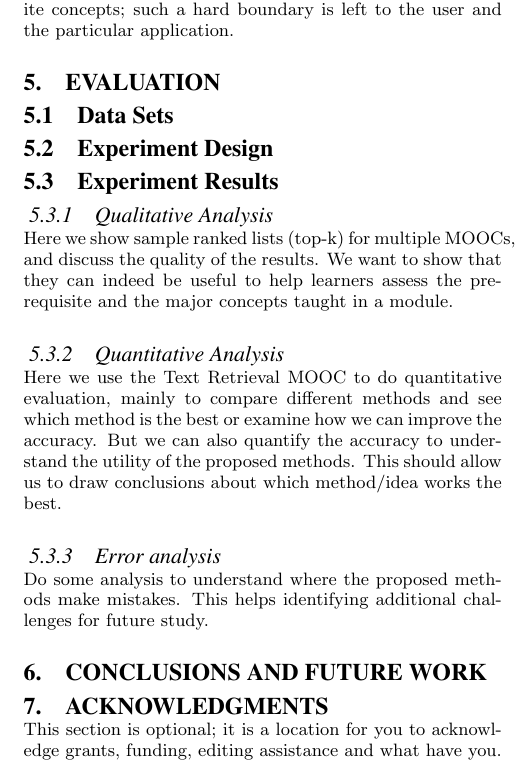
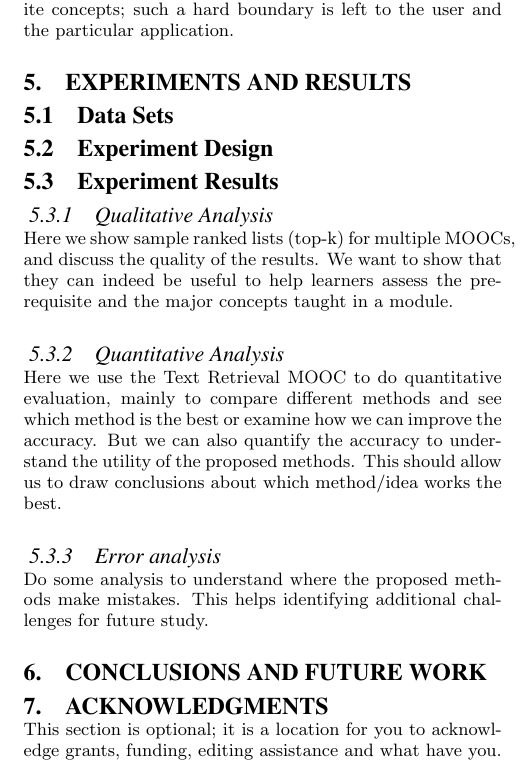
Before and after one commit to assmaboughoula/edm_conference_2019, a LaTeX document (main.tex, which reads 5.Results.tex): part of one column of page 5 of 6, cut so that both start at the same text. Compiled offline with pdfLaTeX.

Commit message:
results section

```diff
--- a/5.Evaluation.tex
+++ b/5.Results.tex
@@ -1,4 +1,4 @@
-\section{Evaluation}
+\section{Experiments and Results}
 
 \subsection{Data Sets}
 \subsection{Experiment Design}
--- a/main.tex
+++ b/main.tex
@@ -121,7 +121,7 @@ Aidan San\\
 \input{2.Related_Work.tex}
 \input{3.Problem_Formulation.tex}
 \input{4.Methods_for_Concept_Profiling.tex}
-\input{5.Evaluation.tex}
+\input{5.Results.tex}
 \input{6.Conclusions_and_Future_Work.tex}
 
 %\end{document}  % This is where a 'short' article might terminate
```
